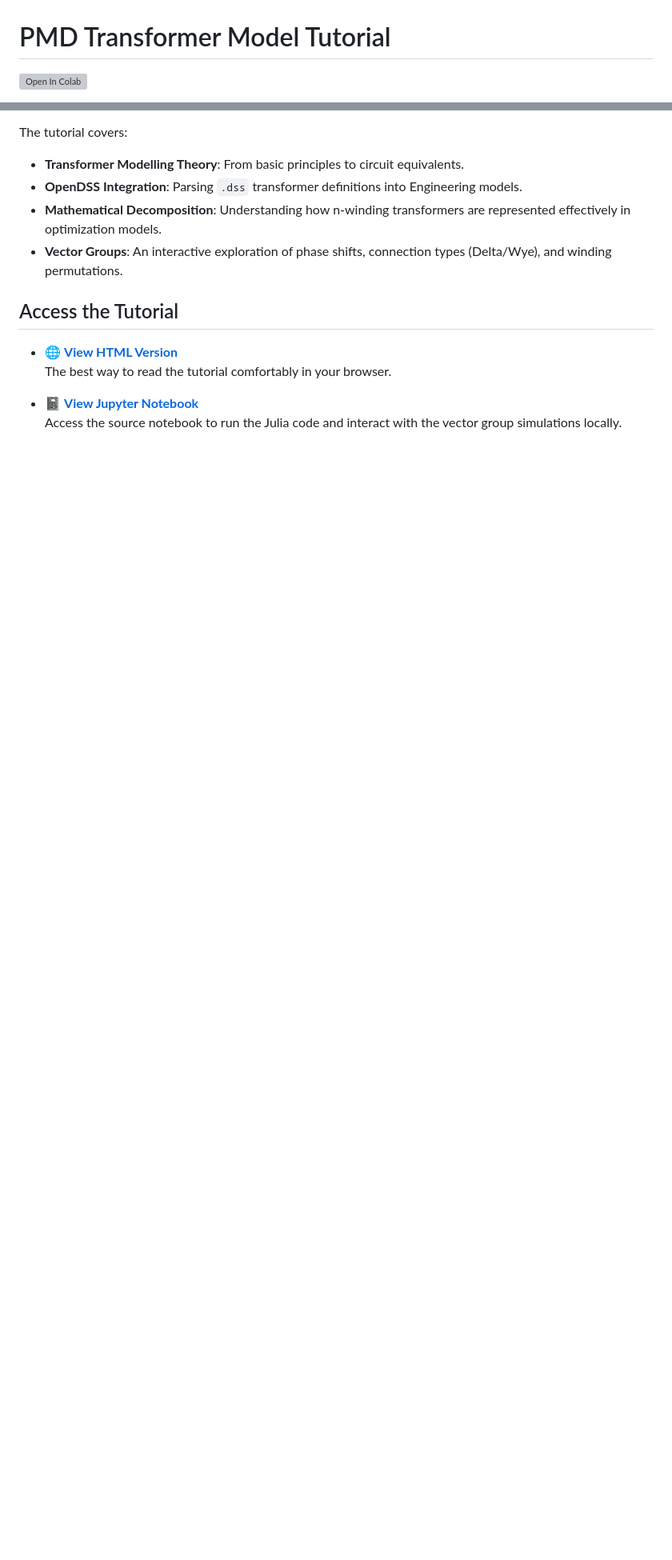
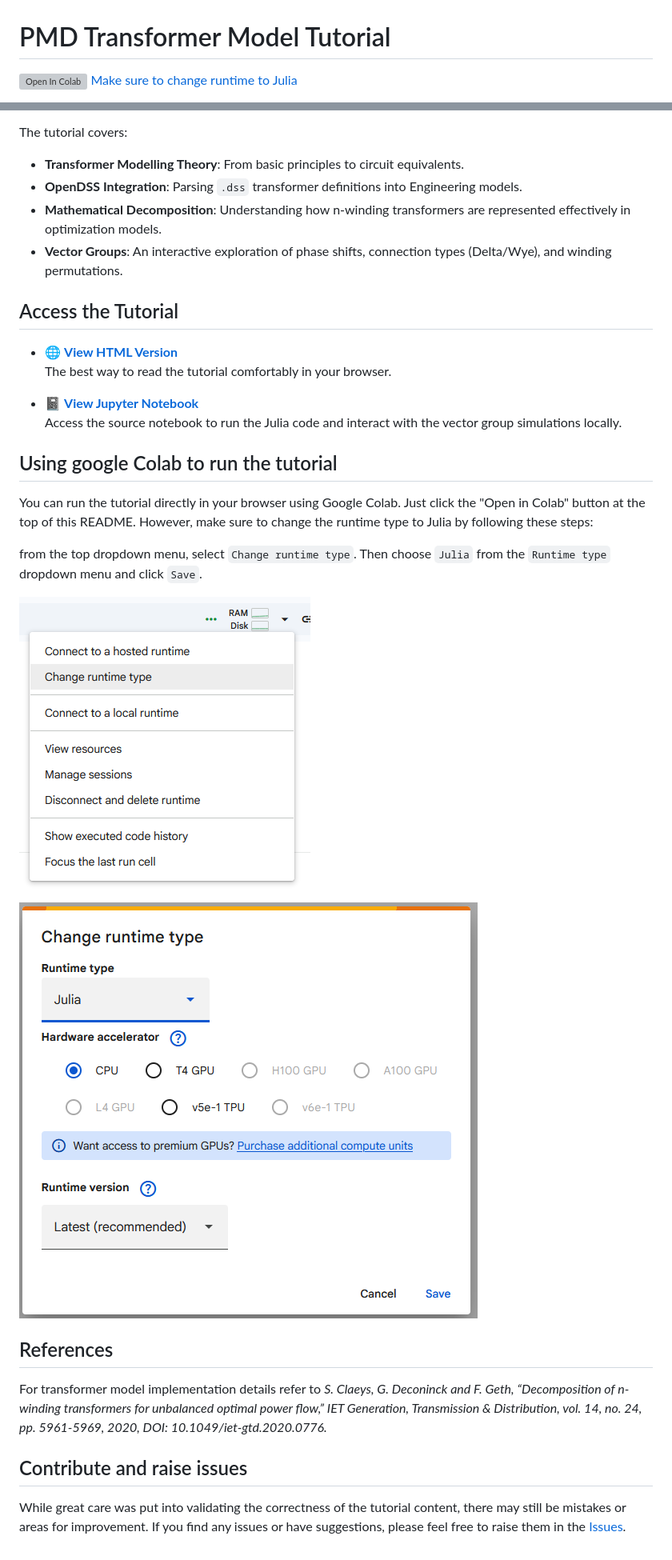
Before and after one commit to MohamedNumair/PMD-Transformer-Model-Tutorial, a Markdown page: README.md, 2 parts joined by grey strips. Shown: that part at 80% size. Drawn GitHub-style; pictures changed too: image-1.png (added), image.png (added); blank space fills up the shorter version; grey boxes are pictures that could not be loaded.

```diff
--- a/README.md
+++ b/README.md
@@ -1,4 +1,4 @@
 # PMD Transformer Model Tutorial
 
-[![Open In Colab](https://colab.research.google.com/assets/colab-badge.svg)](https://colab.research.google.com/github/MohamedNumair/PMD-Transformer-Model-Tutorial/blob/main/PMD_Transformer_Tutorial_collab.ipynb)
+[![Open In Colab](https://colab.research.google.com/assets/colab-badge.svg)](https://colab.research.google.com/github/MohamedNumair/PMD-Transformer-Model-Tutorial/blob/main/PMD_Transformer_Tutorial_collab.ipynb) [Make sure to change runtime to Julia](#using-google-colab-to-run-the-tutorial)
 
@@ -17,3 +17,23 @@ The tutorial covers:
 
 - 📓 **[View Jupyter Notebook](PMD_Transformer_Tutorial.ipynb)**
   Access the source notebook to run the Julia code and interact with the vector group simulations locally.
+
+
+## Using google Colab to run the tutorial
+
+You can run the tutorial directly in your browser using Google Colab. Just click the "Open in Colab" button at the top of this README. However, make sure to change the runtime type to Julia by following these steps:
+
+from the top dropdown menu, select `Change runtime type`. Then choose `Julia` from the `Runtime type` dropdown menu and click `Save`.
+
+
+![alt text](image.png)
+![alt text](image-1.png)
+
+
+## References
+
+For transformer model implementation details refer to *S. Claeys, G. Deconinck and F. Geth, “Decomposition of n-winding transformers for unbalanced optimal power flow,” IET Generation, Transmission & Distribution, vol. 14, no. 24, pp. 5961-5969, 2020, DOI: 10.1049/iet-gtd.2020.0776.*
+
+
+## Contribute and raise issues
+While great care was put into validating the correctness of the tutorial content, there may still be mistakes or areas for improvement. If you find any issues or have suggestions, please feel free to raise them in the [Issues](https://github.com/MohamedNumair/PMD-Transformer-Model-Tutorial/issues).
```
Also changed, not shown: other parts of README.md (+1 -1 lines).
